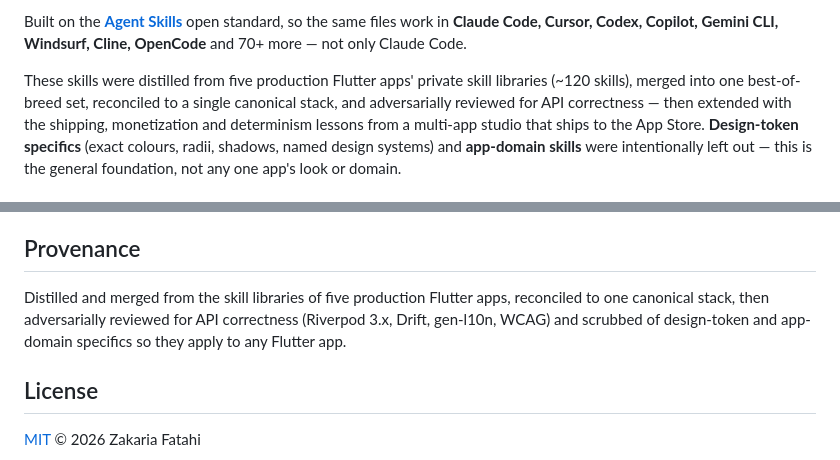
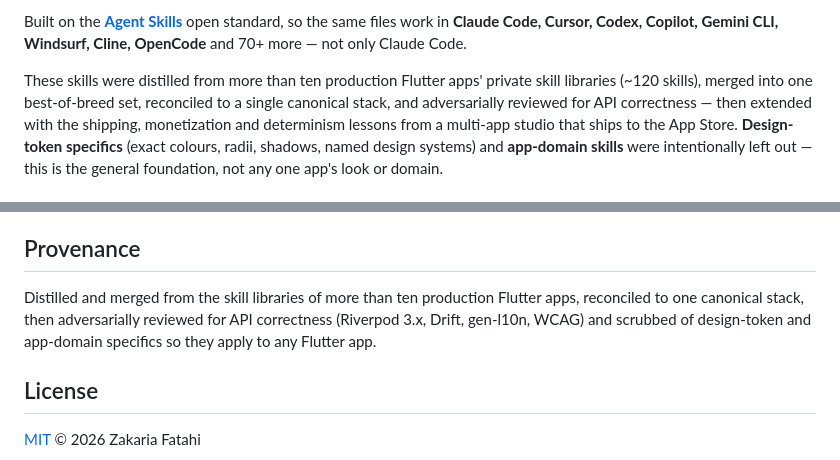
Before and after one commit to zakariaf/Flutter-Skills, a Markdown page: README.md, 2 parts joined by grey strips. Drawn GitHub-style.

Commit message:
docs(readme): the skills came from 10+ production apps, not five (#5)
Co-authored-by: Claude Opus 5 (1M context) <noreply@anthropic.com>

```diff
--- a/README.md
+++ b/README.md
@@ -22,8 +22,8 @@ Built on the [**Agent Skills**](https://agentskills.io) open standard, so the sa
 **Claude Code, Cursor, Codex, Copilot, Gemini CLI, Windsurf, Cline, OpenCode** and 70+ more — not
 only Claude Code.
 
-These skills were distilled from five production Flutter apps' private skill libraries (~120
-skills), merged into one best-of-breed set, reconciled to a single canonical stack, and
+These skills were distilled from more than ten production Flutter apps' private skill libraries
+(~120 skills), merged into one best-of-breed set, reconciled to a single canonical stack, and
 adversarially reviewed for API correctness — then extended with the shipping, monetization and
 determinism lessons from a multi-app studio that ships to the App Store. **Design-token specifics** (exact colours, radii,
 shadows, named design systems) and **app-domain skills** were intentionally left out — this is the
@@ -203,9 +203,10 @@ follow, and the checks to run before opening a PR.
 
 ## Provenance
 
-Distilled and merged from the skill libraries of five production Flutter apps, reconciled to one
-canonical stack, then adversarially reviewed for API correctness (Riverpod 3.x, Drift, gen-l10n,
-WCAG) and scrubbed of design-token and app-domain specifics so they apply to any Flutter app.
+Distilled and merged from the skill libraries of more than ten production Flutter apps, reconciled
+to one canonical stack, then adversarially reviewed for API correctness (Riverpod 3.x, Drift,
+gen-l10n, WCAG) and scrubbed of design-token and app-domain specifics so they apply to any Flutter
+app.
 
 ## License
 
```
